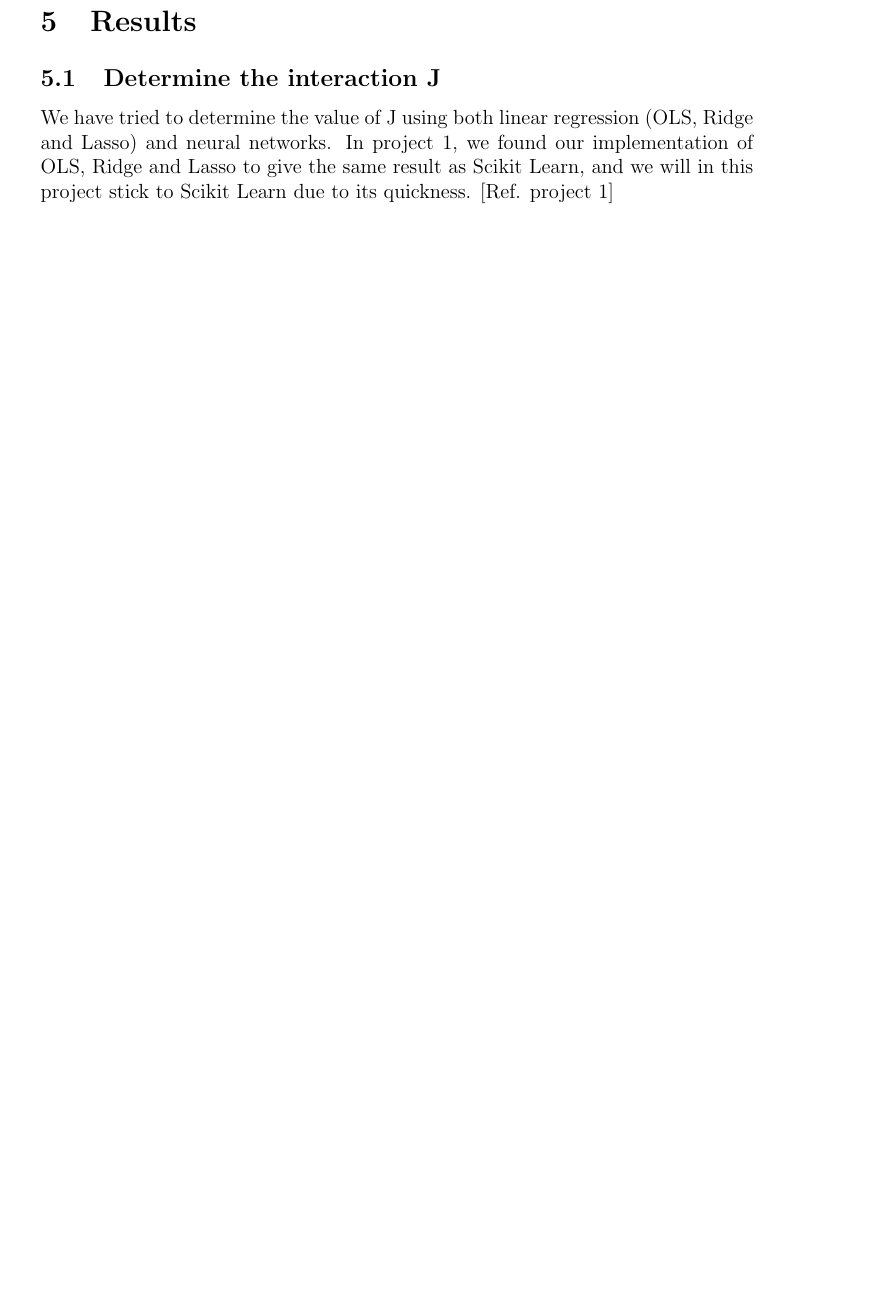
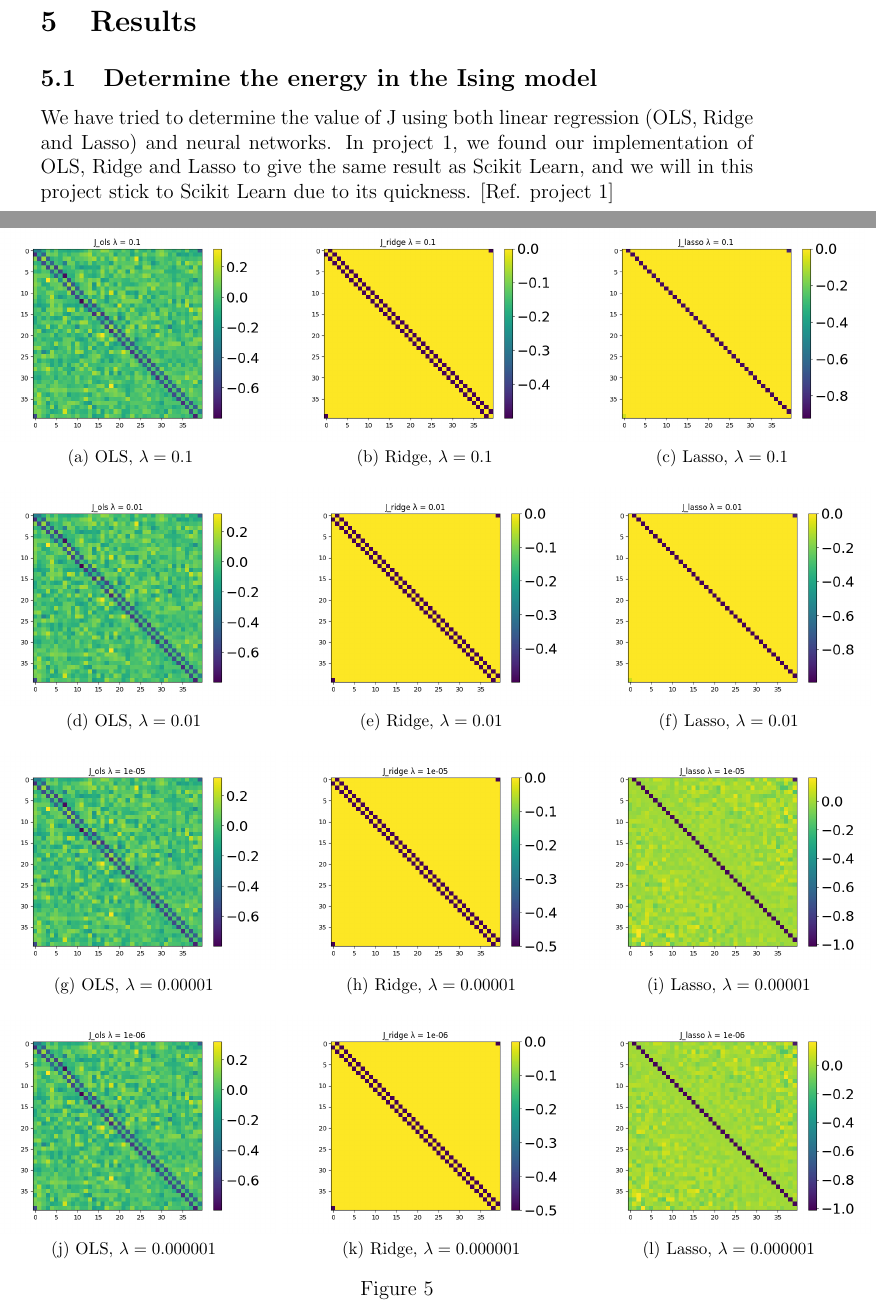
Before and after one commit to evenmn/FYS-STK4155, a LaTeX paper (doc/Project2/text/main.tex, which reads doc/Project2/text/results.tex): part of page 17 of 23 before the commit and two parts of pages 17 and 18 of 25 after it, the two joined at a grey line, cut so that both start at the same text, the shorter picture padded with empty space. Compiled offline with pdfLaTeX.

Commit message:
Producing J plots correctly, and adding them to report

```diff
--- a/doc/Project2/text/results.tex
+++ b/doc/Project2/text/results.tex
@@ -1,6 +1,6 @@
 \section{Results} \label{sec:results}
 
-\subsection{Determine the interaction J}
+\subsection{Determine the energy in the Ising model}
 We have tried to determine the value of J using both linear regression (OLS, Ridge and Lasso) and neural networks. In project 1, we found our implementation of OLS, Ridge and Lasso to give the same result as Scikit Learn, and we will in this project stick to Scikit Learn due to its quickness. [Ref. project 1]
 \begin{table} [H]
 	\caption{Mean Square Error and R$^2$-score of the obtained J obtained from linear regression and neural network.  , where noise was added to the data. The parameters used were $\lambda=1e-5$ (penalty), $\eta=1e-4$ (learning rate), $\text{niter}=1e5$ (number of iterations) and $\mathcal{N}(0, \sigma^2=0.1)$ (noise). See text for more information.}
@@ -14,3 +14,25 @@ We have tried to determine the value of J using both linear regression (OLS, Rid
 \end{table}
 
 \subsubsection{Linear regression}
+\newgeometry{left=2cm,right=2cm,top=2cm}
+\begin{figure} [H]%
+	\centering
+	\subfloat[OLS, $\lambda=0.1$]{{\includegraphics[width=6cm]{../plots/J_ols_lambda_1.png}}}
+	\subfloat[Ridge, $\lambda=0.1$]{{\includegraphics[width=6cm]{../plots/J_ridge_lambda_1.png} }}
+	\subfloat[Lasso, $\lambda=0.1$]{{\includegraphics[width=6cm]{../plots/J_lasso_lambda_1.png} }}\\
+
+	\subfloat[OLS, $\lambda=0.01$]{{\includegraphics[width=6cm]{../plots/J_ols_lambda_2.png} }}%
+	\subfloat[Ridge, $\lambda=0.01$]{{\includegraphics[width=6cm]{../plots/J_ridge_lambda_2.png} }}
+	\subfloat[Lasso, $\lambda=0.01$]{{\includegraphics[width=6cm]{../plots/J_lasso_lambda_2.png} }}\\
+
+	\subfloat[OLS, $\lambda=0.00001$]{{\includegraphics[width=6cm]{../plots/J_ols_lambda_5.png} }}%
+	\subfloat[Ridge, $\lambda=0.00001$]{{\includegraphics[width=6cm]{../plots/J_ridge_lambda_5.png} }}
+	\subfloat[Lasso, $\lambda=0.00001$]{{\includegraphics[width=6cm]{../plots/J_lasso_lambda_5.png} }}\\
+
+	\subfloat[OLS, $\lambda=0.000001$]{{\includegraphics[width=6cm]{../plots/J_ols_lambda_6.png} }}%
+	\subfloat[Ridge, $\lambda=0.000001$]{{\includegraphics[width=6cm]{../plots/J_ridge_lambda_6.png} }}
+	\subfloat[Lasso, $\lambda=0.000001$]{{\includegraphics[width=6cm]{../plots/J_lasso_lambda_6.png} }}
+	\caption{ }%
+	\label{fig:R2_scores}
+\end{figure}
+\restoregeometry
```
Also changed, not shown: doc/Project2/plots/J_lasso_lambda_1.png (added), doc/Project2/plots/J_lasso_lambda_2.png (added), doc/Project2/plots/J_lasso_lambda_3.png (added), doc/Project2/plots/J_lasso_lambda_4.png (added), doc/Project2/plots/J_lasso_lambda_5.png (added), doc/Project2/plots/J_lasso_lambda_6.png (added), doc/Project2/plots/J_ols_lambda_1.png (added), doc/Project2/plots/J_ols_lambda_2.png (added), doc/Project2/plots/J_ols_lambda_3.png (added), doc/Project2/plots/J_ols_lambda_4.png (added), doc/Project2/plots/J_ols_lambda_5.png (added), doc/Project2/plots/J_ols_lambda_6.png (added), doc/Project2/plots/J_ridge_lambda_1.png (added), doc/Project2/plots/J_ridge_lambda_2.png (added), 5 more files, 1 other file.
